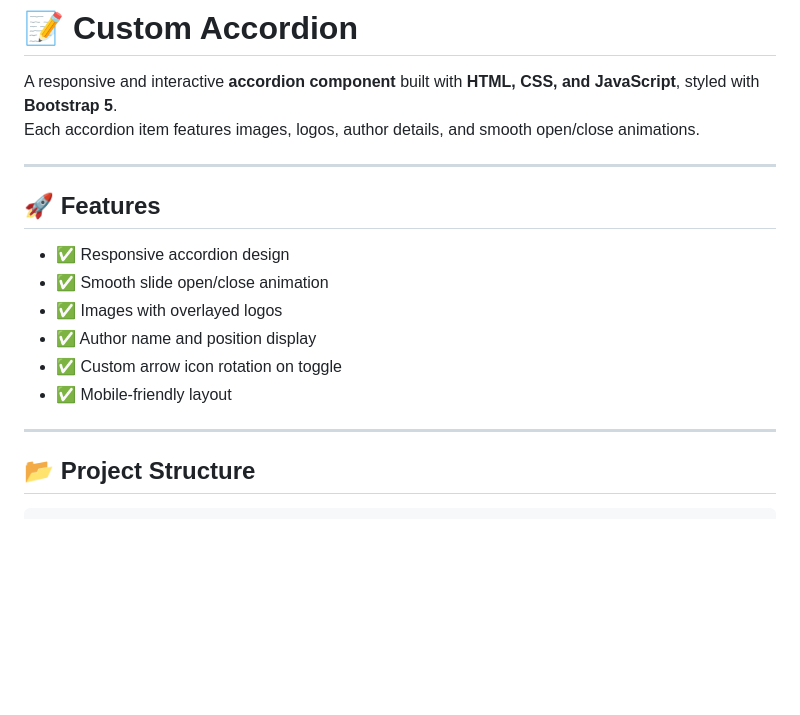
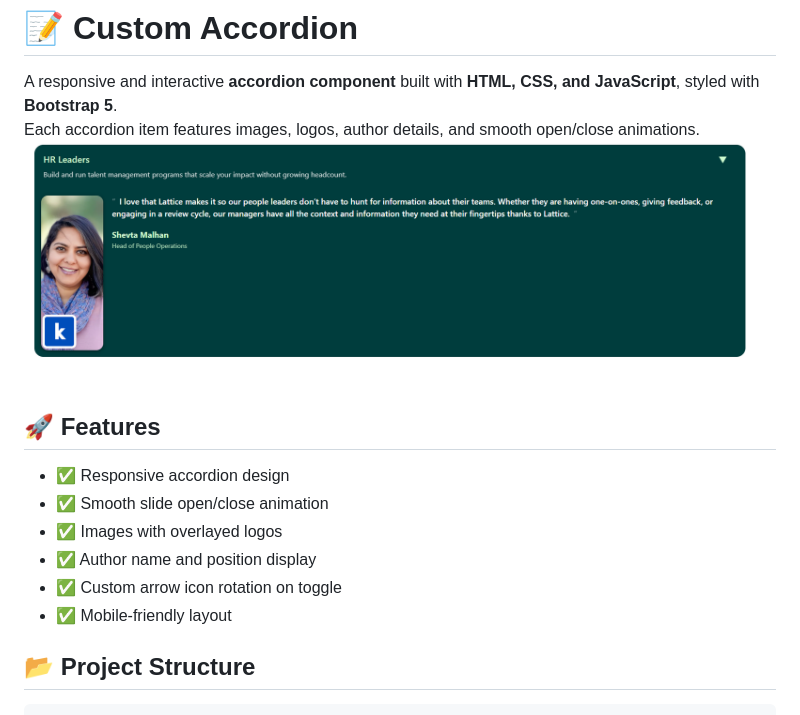
Before and after one commit to atul93050/Carousle, a Markdown page: Accordian/README.md, the part around the change. Drawn GitHub-style; pictures changed too: Accordian/image.png (added); blank space fills up the shorter version.

Commit message:
Adding ScreenShot Of Accordian

```diff
--- a/Accordian/README.md
+++ b/Accordian/README.md
@@ -2,8 +2,8 @@
 
 A responsive and interactive **accordion component** built with **HTML, CSS, and JavaScript**, styled with **Bootstrap 5**.
 Each accordion item features images, logos, author details, and smooth open/close animations.
+![Image](image.png)
 
----
 
 ## 🚀 Features
 
@@ -14,7 +14,6 @@ Each accordion item features images, logos, author details, and smooth open/clos
 - ✅ Custom arrow icon rotation on toggle
 - ✅ Mobile-friendly layout
 
----
 
 ## 📂 Project Structure
 
```
